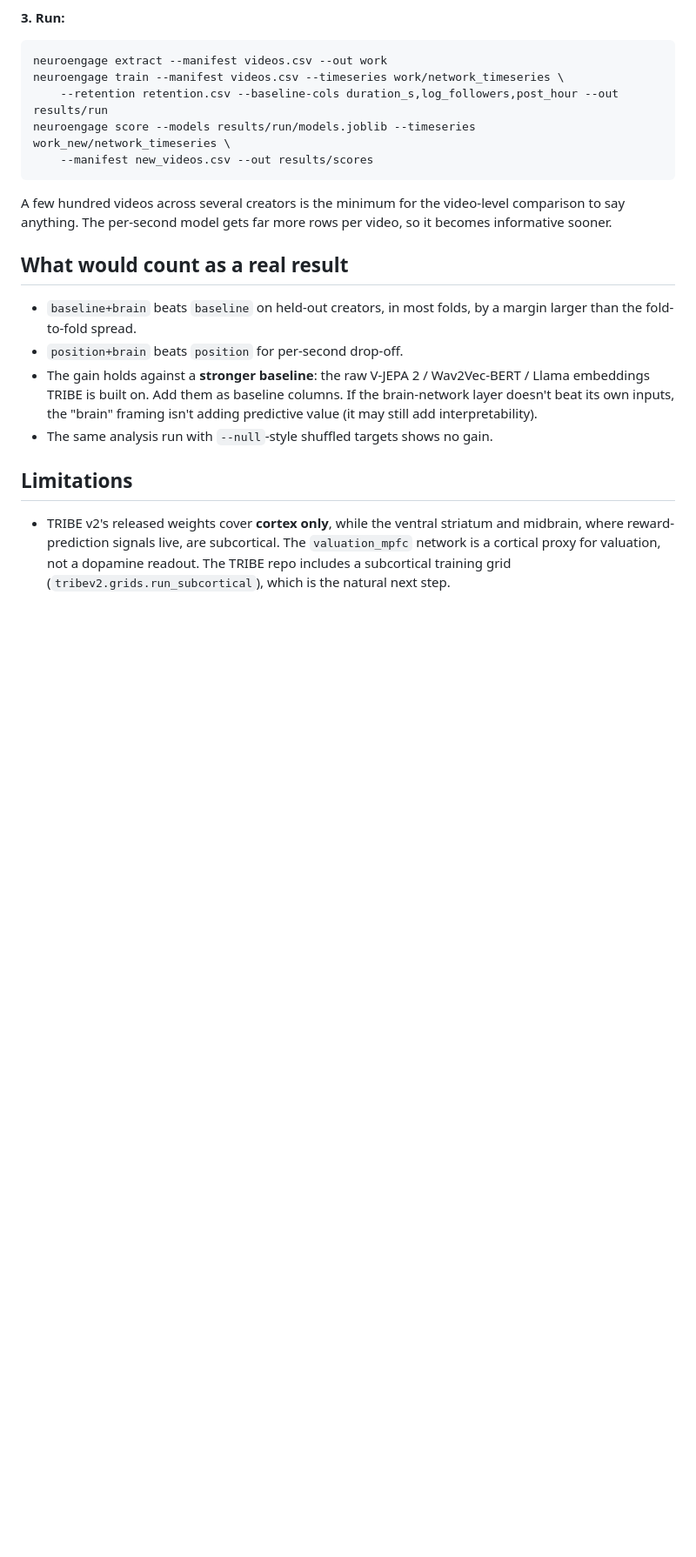
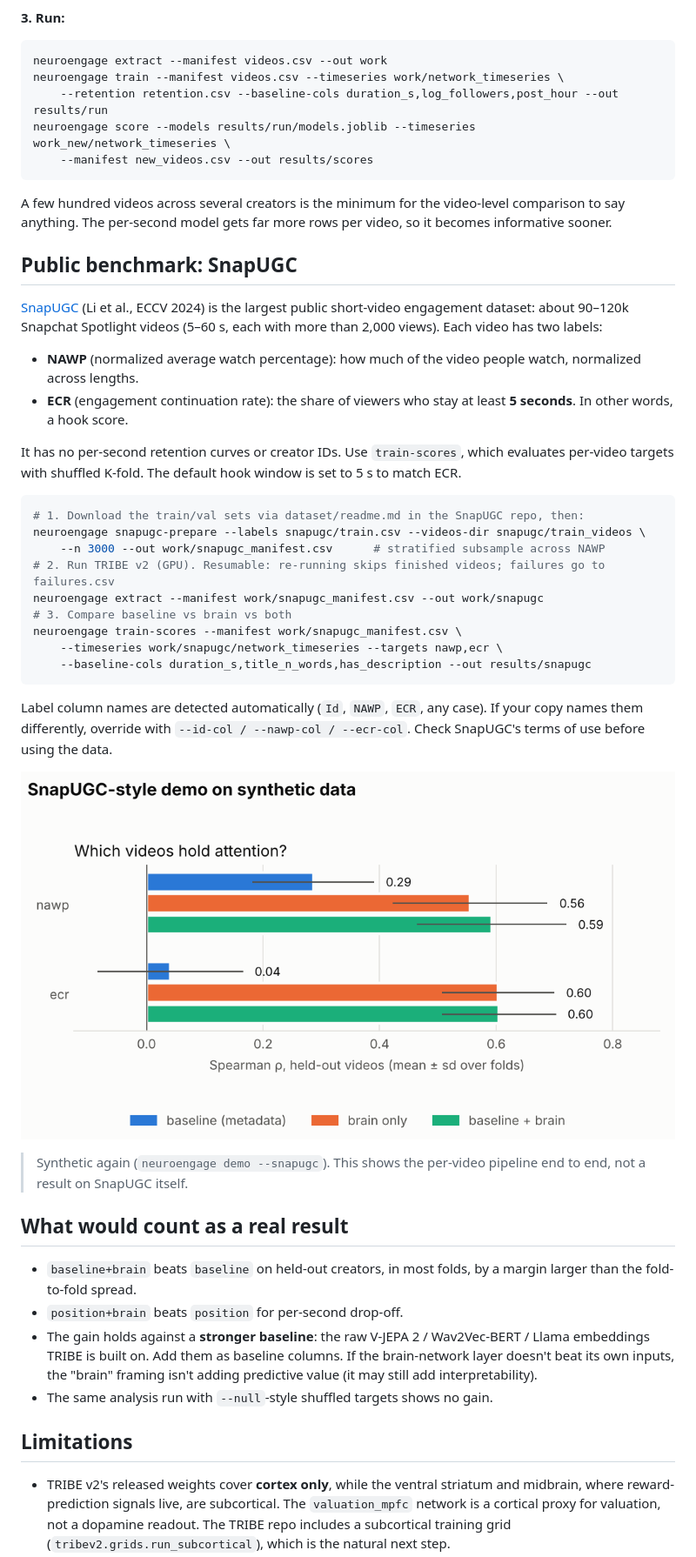
Before and after one commit to RehanKrish21/Neuro-engagement-forecasts, a Markdown page: README.md, the part around one of its changes. Shown at 87% size. GitHub-like rendering; pictures changed too: docs/snapugc_demo_summary.png (added); blank space fills up the shorter version.

````diff
--- a/README.md
+++ b/README.md
@@ -88,6 +89,33 @@ neuroengage score --models results/run/models.joblib --timeseries work_new/netwo
 
 A few hundred videos across several creators is the minimum for the video-level comparison to say anything. The per-second model gets far more rows per video, so it becomes informative sooner.
 
+## Public benchmark: SnapUGC
+
+[SnapUGC](https://github.com/dasongli1/SnapUGC_Engagement) (Li et al., ECCV 2024) is the largest public short-video engagement dataset: about 90–120k Snapchat Spotlight videos (5–60 s, each with more than 2,000 views). Each video has two labels:
+
+- **NAWP** (normalized average watch percentage): how much of the video people watch, normalized across lengths.
+- **ECR** (engagement continuation rate): the share of viewers who stay at least **5 seconds**. In other words, a hook score.
+
+It has no per-second retention curves or creator IDs. Use `train-scores`, which evaluates per-video targets with shuffled K-fold. The default hook window is set to 5 s to match ECR.
+
+```bash
+# 1. Download the train/val sets via dataset/readme.md in the SnapUGC repo, then:
+neuroengage snapugc-prepare --labels snapugc/train.csv --videos-dir snapugc/train_videos \
+    --n 3000 --out work/snapugc_manifest.csv      # stratified subsample across NAWP
+# 2. Run TRIBE v2 (GPU). Resumable: re-running skips finished videos; failures go to failures.csv
+neuroengage extract --manifest work/snapugc_manifest.csv --out work/snapugc
+# 3. Compare baseline vs brain vs both
+neuroengage train-scores --manifest work/snapugc_manifest.csv \
+    --timeseries work/snapugc/network_timeseries --targets nawp,ecr \
+    --baseline-cols duration_s,title_n_words,has_description --out results/snapugc
+```
+
+Label column names are detected automatically (`Id`, `NAWP`, `ECR`, any case). If your copy names them differently, override with `--id-col / --nawp-col / --ecr-col`. Check SnapUGC's terms of use before using the data.
+
+![SnapUGC-style demo on synthetic data](docs/snapugc_demo_summary.png)
+
+> Synthetic again (`neuroengage demo --snapugc`). This shows the per-video pipeline end to end, not a result on SnapUGC itself.
+
 ## What would count as a real result
 
 - `baseline+brain` beats `baseline` on held-out creators, in most folds, by a margin larger than the fold-to-fold spread.
````
Also changed, not shown: other parts of README.md (+6 -2 lines), 9 other files.
